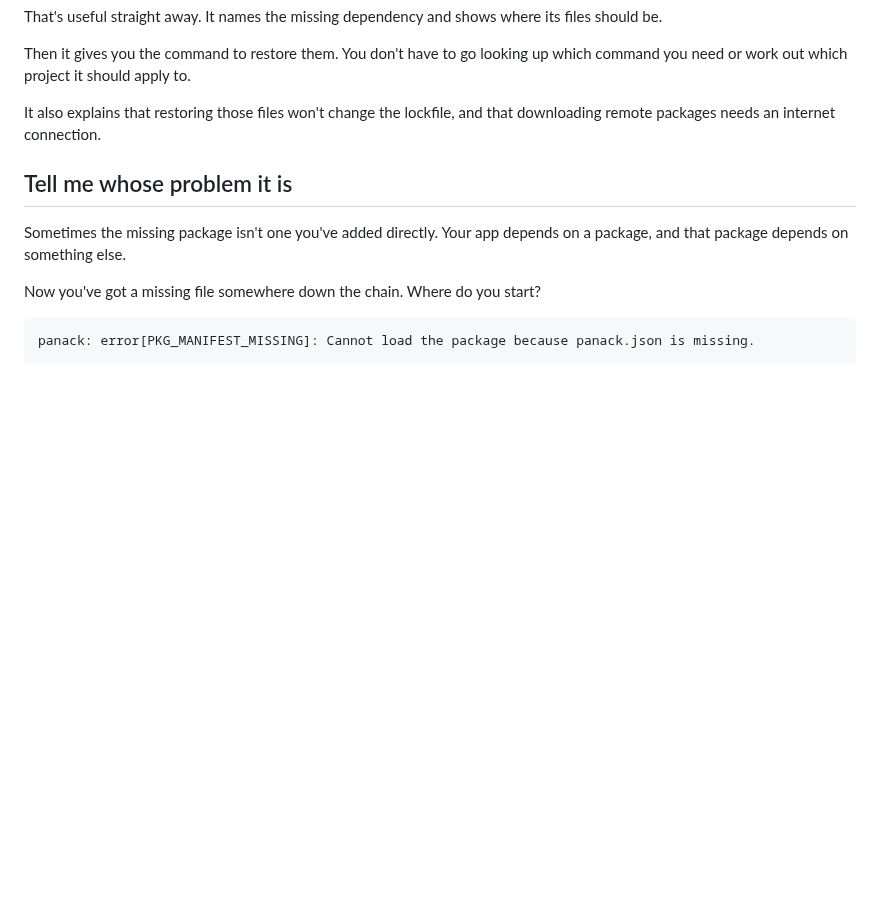
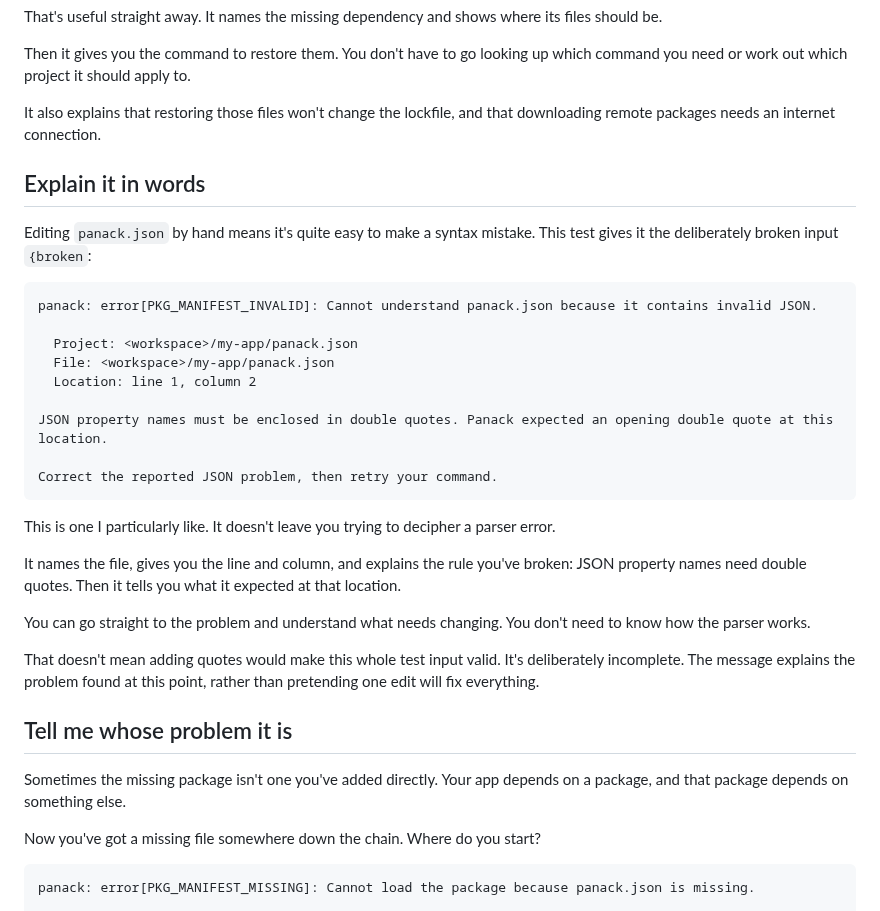
Before and after one commit to sproates/panackelty-website, a Markdown page: drafts/tell-me-what-went-wrong.md, the part around the change. GitHub-like rendering; blank space fills up the shorter version.

Commit message:
Show the plain-language JSON diagnostic in the article

````diff
--- a/drafts/tell-me-what-went-wrong.md
+++ b/drafts/tell-me-what-went-wrong.md
@@ -47,6 +47,30 @@ That's useful straight away. It names the missing dependency and shows where its
 Then it gives you the command to restore them. You don't have to go looking up which command you need or work out which project it should apply to.
 
 It also explains that restoring those files won't change the lockfile, and that downloading remote packages needs an internet connection.
+
+## Explain it in words
+
+Editing `panack.json` by hand means it's quite easy to make a syntax mistake. This test gives it the deliberately broken input `{broken`:
+
+```text
+panack: error[PKG_MANIFEST_INVALID]: Cannot understand panack.json because it contains invalid JSON.
+
+  Project: <workspace>/my-app/panack.json
+  File: <workspace>/my-app/panack.json
+  Location: line 1, column 2
+
+JSON property names must be enclosed in double quotes. Panack expected an opening double quote at this location.
+
+Correct the reported JSON problem, then retry your command.
+```
+
+This is one I particularly like. It doesn't leave you trying to decipher a parser error.
+
+It names the file, gives you the line and column, and explains the rule you've broken: JSON property names need double quotes. Then it tells you what it expected at that location.
+
+You can go straight to the problem and understand what needs changing. You don't need to know how the parser works.
+
+That doesn't mean adding quotes would make this whole test input valid. It's deliberately incomplete. The message explains the problem found at this point, rather than pretending one edit will fix everything.
 
 ## Tell me whose problem it is
 
````
